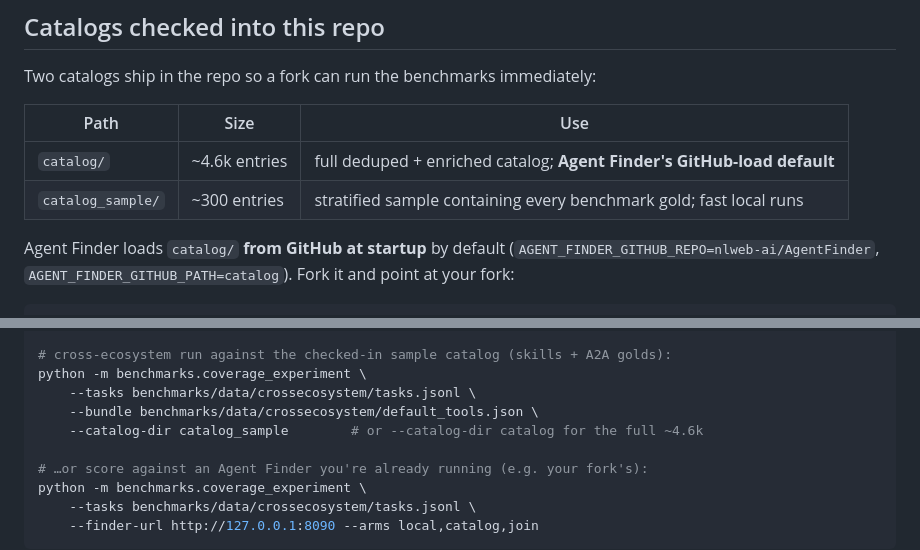
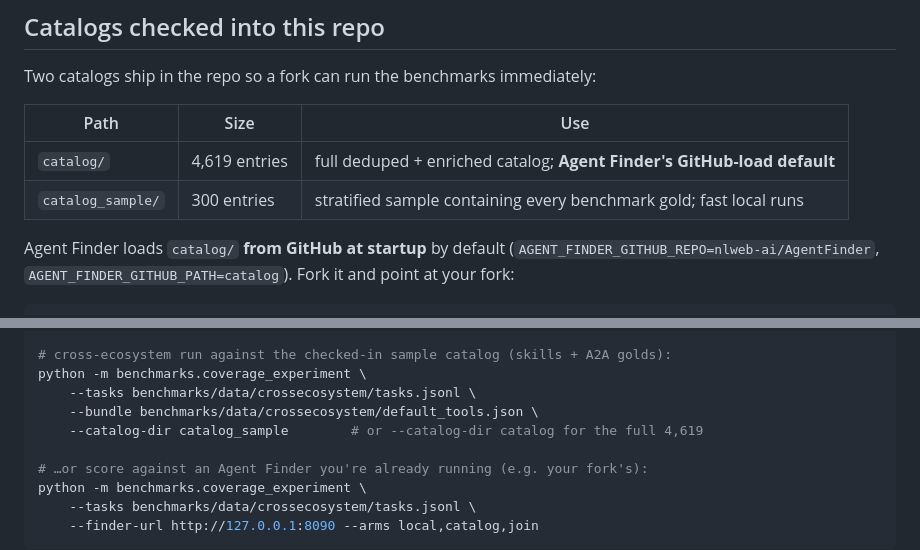
Before and after one commit to nlweb-ai/AgentFinder, a Markdown page: benchmarks/README.md, 2 parts joined by grey strips. Drawn GitHub-style.

Commit message:
Make catalog entry counts exact in docs (4,619 full / 300 sample)
The shipped catalog has 4,619 entries; docs cited a stale 4,793 and approximate
~4.6k/~300. Sync every catalog-size reference to the exact count.

Co-Authored-By: Claude Opus 4.7 <noreply@anthropic.com>

```diff
--- a/benchmarks/README.md
+++ b/benchmarks/README.md
@@ -208,8 +208,8 @@ Two catalogs ship in the repo so a fork can run the benchmarks immediately:
 
 | Path | Size | Use |
 |------|------|-----|
-| `catalog/` | ~4.6k entries | full deduped + enriched catalog; **Agent Finder's GitHub-load default** |
-| `catalog_sample/` | ~300 entries | stratified sample containing every benchmark gold; fast local runs |
+| `catalog/` | 4,619 entries | full deduped + enriched catalog; **Agent Finder's GitHub-load default** |
+| `catalog_sample/` | 300 entries | stratified sample containing every benchmark gold; fast local runs |
 
 Agent Finder loads `catalog/` **from GitHub at startup** by default
 (`AGENT_FINDER_GITHUB_REPO=nlweb-ai/AgentFinder`, `AGENT_FINDER_GITHUB_PATH=catalog`).
@@ -275,7 +275,7 @@ python -m benchmarks.coverage_experiment \
 python -m benchmarks.coverage_experiment \
     --tasks benchmarks/data/crossecosystem/tasks.jsonl \
     --bundle benchmarks/data/crossecosystem/default_tools.json \
-    --catalog-dir catalog_sample        # or --catalog-dir catalog for the full ~4.6k
+    --catalog-dir catalog_sample        # or --catalog-dir catalog for the full 4,619
 
 # …or score against an Agent Finder you're already running (e.g. your fork's):
 python -m benchmarks.coverage_experiment \
```
Also changed, not shown: docs/AGENT_FINDER_VALUE.md (+1 -1 lines), docs/BENCHMARK_DESIGN.md (+1 -1 lines).
